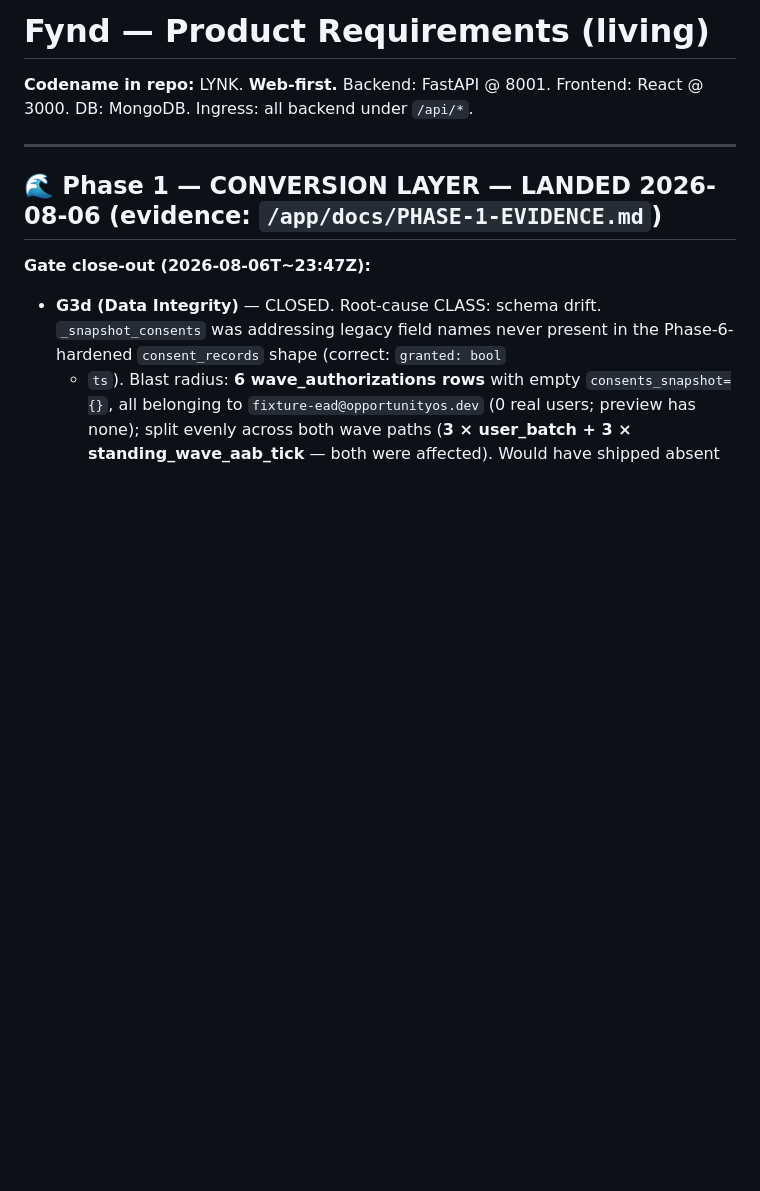
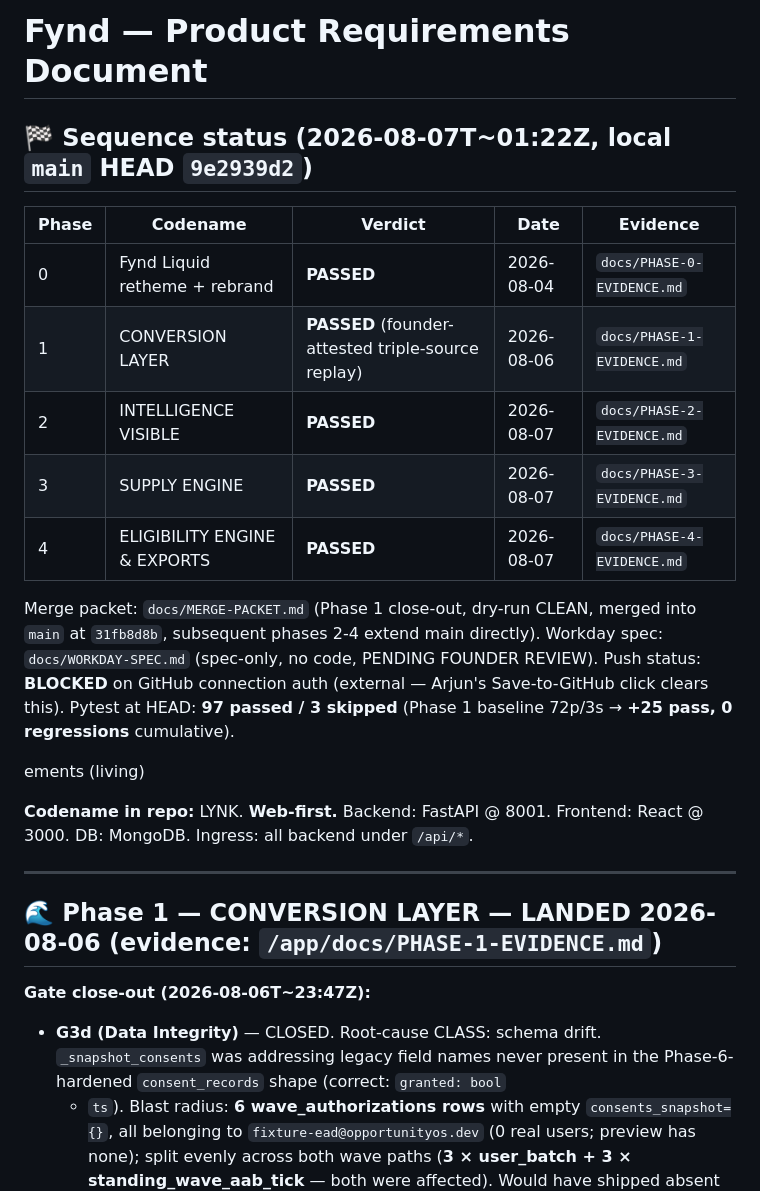
Before and after one commit to purposehealthcareasia-tech/opportunityos, a Markdown page: memory/PRD.md, the part around the change. Rendered like a GitHub page; blank space fills up the shorter version.

Commit message:
docs(prd): Phase 0-4 sequence complete status header

```diff
--- a/memory/PRD.md
+++ b/memory/PRD.md
@@ -1,4 +1,21 @@
-# Fynd — Product Requirements (living)
+# Fynd — Product Requirements Document
+
+## 🏁 Sequence status (2026-08-07T~01:22Z, local `main` HEAD `9e2939d2`)
+
+| Phase | Codename | Verdict | Date | Evidence |
+|---|---|---|---|---|
+| 0 | Fynd Liquid retheme + rebrand | **PASSED** | 2026-08-04 | `docs/PHASE-0-EVIDENCE.md` |
+| 1 | CONVERSION LAYER | **PASSED** (founder-attested triple-source replay) | 2026-08-06 | `docs/PHASE-1-EVIDENCE.md` |
+| 2 | INTELLIGENCE VISIBLE | **PASSED** | 2026-08-07 | `docs/PHASE-2-EVIDENCE.md` |
+| 3 | SUPPLY ENGINE | **PASSED** | 2026-08-07 | `docs/PHASE-3-EVIDENCE.md` |
+| 4 | ELIGIBILITY ENGINE & EXPORTS | **PASSED** | 2026-08-07 | `docs/PHASE-4-EVIDENCE.md` |
+
+Merge packet: `docs/MERGE-PACKET.md` (Phase 1 close-out, dry-run CLEAN, merged into `main` at `31fb8d8b`, subsequent phases 2-4 extend main directly).
+Workday spec: `docs/WORKDAY-SPEC.md` (spec-only, no code, PENDING FOUNDER REVIEW).
+Push status: **BLOCKED** on GitHub connection auth (external — Arjun's Save-to-GitHub click clears this).
+Pytest at HEAD: **97 passed / 3 skipped** (Phase 1 baseline 72p/3s → **+25 pass, 0 regressions** cumulative).
+
+ements (living)
 
 **Codename in repo:** LYNK.
 **Web-first.** Backend: FastAPI @ 8001. Frontend: React @ 3000. DB: MongoDB. Ingress: all backend under `/api/*`.
```
